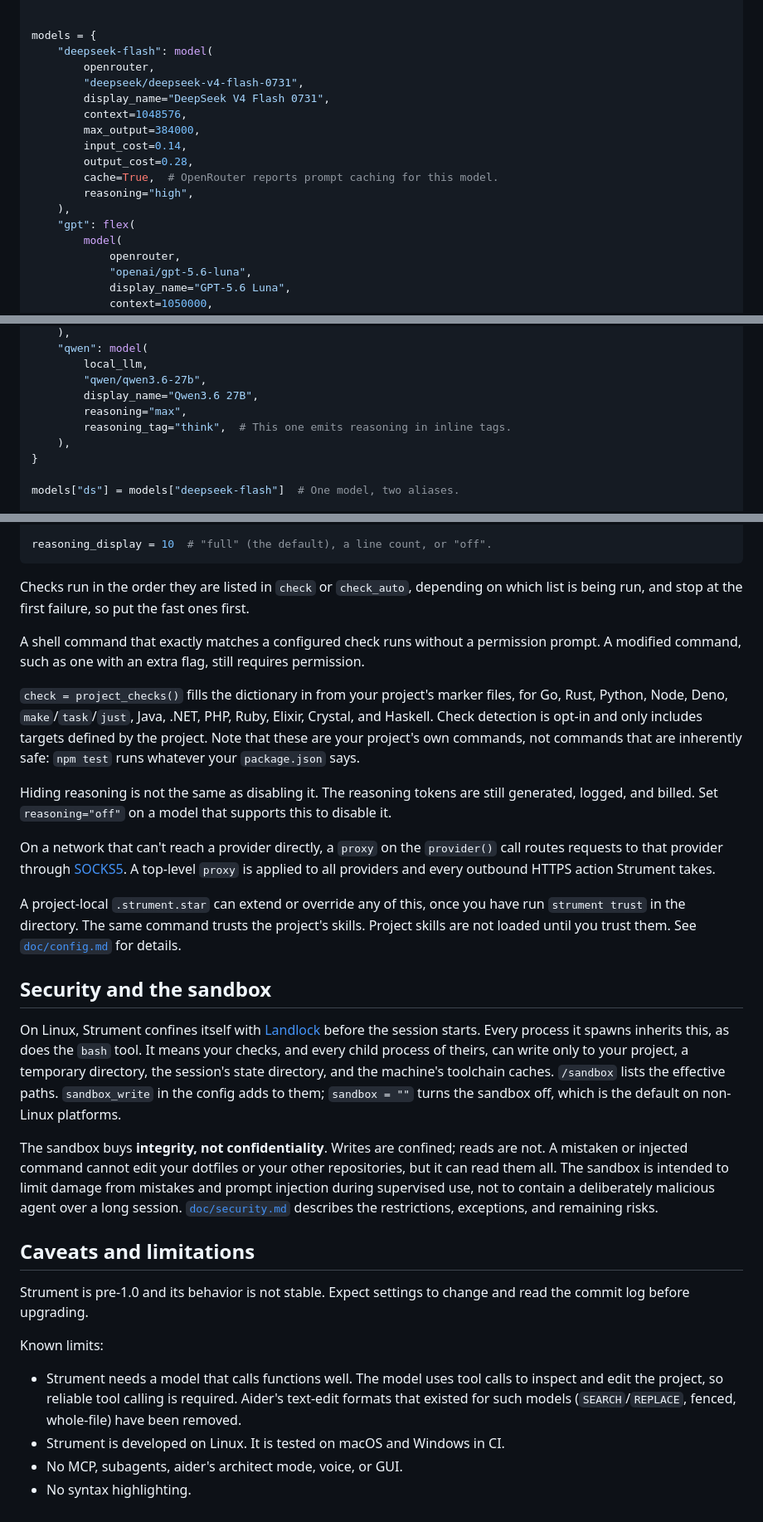
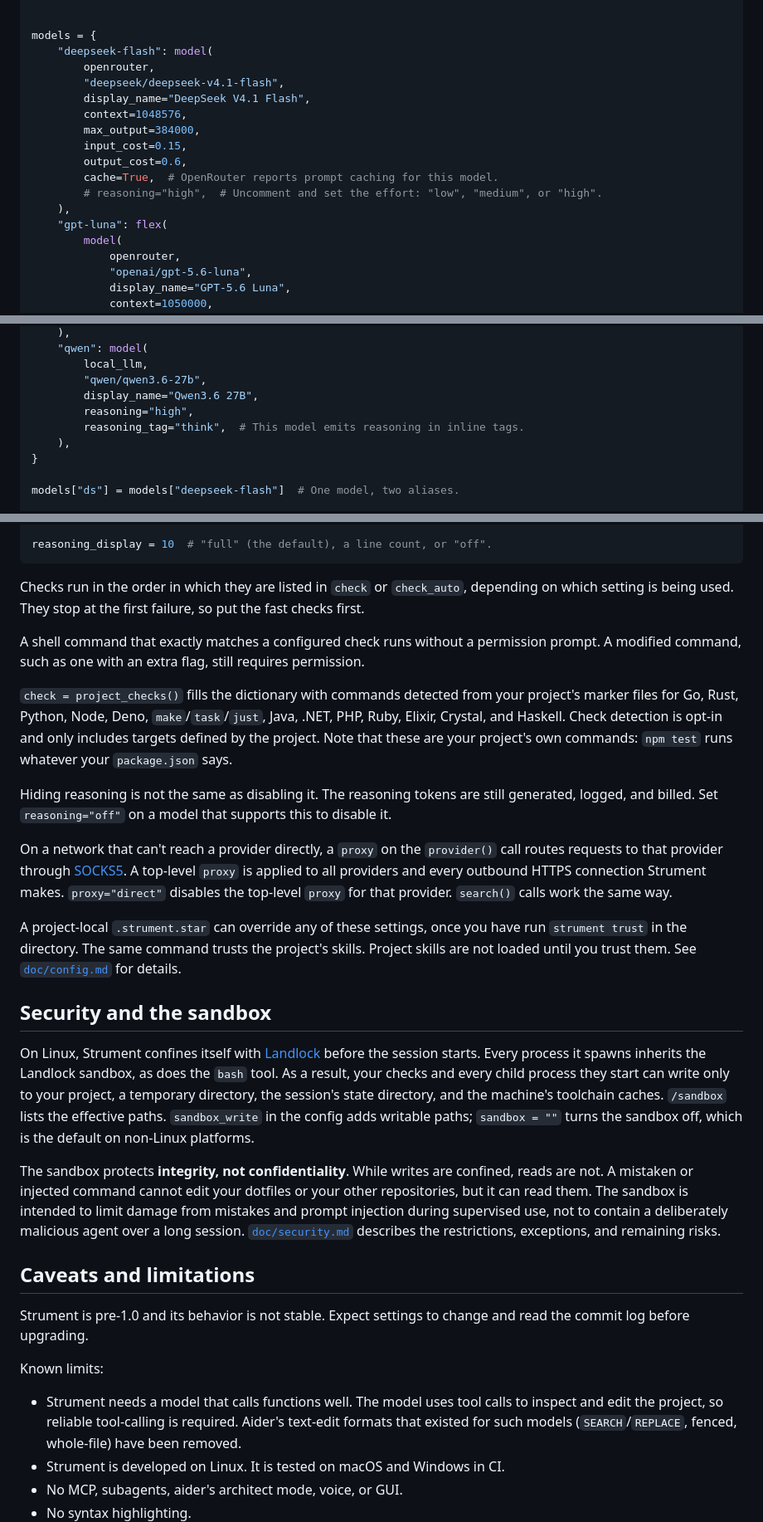
Before and after one commit to dbohdan/strument, a Markdown page: README.md, 3 parts joined by grey strips. Shown at 83% size. Rendered like a GitHub page.

````diff
--- a/README.md
+++ b/README.md
@@ -323,16 +330,16 @@ def flex(m):
 models = {
     "deepseek-flash": model(
         openrouter,
-        "deepseek/deepseek-v4-flash-0731",
-        display_name="DeepSeek V4 Flash 0731",
+        "deepseek/deepseek-v4.1-flash",
+        display_name="DeepSeek V4.1 Flash",
         context=1048576,
         max_output=384000,
-        input_cost=0.14,
-        output_cost=0.28,
+        input_cost=0.15,
+        output_cost=0.6,
         cache=True,  # OpenRouter reports prompt caching for this model.
-        reasoning="high",
+        # reasoning="high",  # Uncomment and set the effort: "low", "medium", or "high".
     ),
-    "gpt": flex(
+    "gpt-luna": flex(
         model(
             openrouter,
             "openai/gpt-5.6-luna",
@@ -367,8 +374,8 @@ models = {
         local_llm,
         "qwen/qwen3.6-27b",
         display_name="Qwen3.6 27B",
-        reasoning="max",
-        reasoning_tag="think",  # This one emits reasoning in inline tags.
+        reasoning="high",
+        reasoning_tag="think",  # This model emits reasoning in inline tags.
     ),
 }
 
@@ -405,23 +412,26 @@ check_auto = ["lint", "test"]
 reasoning_display = 10  # "full" (the default), a line count, or "off".
 ```
 
-Checks run in the order they are listed in `check` or `check_auto`, depending on which list is being run, and stop at the first failure, so put the fast ones first.
+Checks run in the order in which they are listed in `check` or `check_auto`, depending on which setting is being used.
+They stop at the first failure, so put the fast checks first.
 
 A shell command that exactly matches a configured check runs without a permission prompt.
 A modified command, such as one with an extra flag, still requires permission.
 
-`check = project_checks()` fills the dictionary in from your project's marker files, for Go, Rust, Python, Node, Deno, `make`/`task`/`just`, Java, .NET, PHP, Ruby, Elixir, Crystal, and Haskell.
+`check = project_checks()` fills the dictionary with commands detected from your project's marker files for Go, Rust, Python, Node, Deno, `make`/`task`/`just`, Java, .NET, PHP, Ruby, Elixir, Crystal, and Haskell.
 Check detection is opt-in and only includes targets defined by the project.
-Note that these are your project's own commands, not commands that are inherently safe: `npm test` runs whatever your `package.json` says.
+Note that these are your project's own commands: `npm test` runs whatever your `package.json` says.
 
 Hiding reasoning is not the same as disabling it.
 The reasoning tokens are still generated, logged, and billed.
 Set `reasoning="off"` on a model that supports this to disable it.
 
 On a network that can't reach a provider directly, a `proxy` on the `provider()` call routes requests to that provider through [SOCKS5](https://en.wikipedia.org/wiki/SOCKS5).
-A top-level `proxy` is applied to all providers and every outbound HTTPS action Strument takes.
+A top-level `proxy` is applied to all providers and every outbound HTTPS connection Strument makes.
+`proxy="direct"` disables the top-level `proxy` for that provider.
+`search()` calls work the same way.
 
-A project-local `.strument.star` can extend or override any of this, once you have run `strument trust` in the directory.
+A project-local `.strument.star` can override any of these settings, once you have run `strument trust` in the directory.
 The same command trusts the project's skills.
 Project skills are not loaded until you trust them.
 See [`doc/config.md`](doc/config.md) for details.
@@ -430,14 +440,14 @@ See [`doc/config.md`](doc/config.md) for details.
 ## Security and the sandbox
 
 On Linux, Strument confines itself with [Landlock](https://landlock.io/) before the session starts.
-Every process it spawns inherits this, as does the `bash` tool.
-It means your checks, and every child process of theirs, can write only to your project, a temporary directory, the session's state directory, and the machine's toolchain caches.
+Every process it spawns inherits the Landlock sandbox, as does the `bash` tool.
+As a result, your checks and every child process they start can write only to your project, a temporary directory, the session's state directory, and the machine's toolchain caches.
 `/sandbox` lists the effective paths.
-`sandbox_write` in the config adds to them; `sandbox = ""` turns the sandbox off, which is the default on non-Linux platforms.
+`sandbox_write` in the config adds writable paths; `sandbox = ""` turns the sandbox off, which is the default on non-Linux platforms.
 
-The sandbox buys **integrity, not confidentiality**.
-Writes are confined; reads are not.
-A mistaken or injected command cannot edit your dotfiles or your other repositories, but it can read them all.
+The sandbox protects **integrity, not confidentiality**.
+While writes are confined, reads are not.
+A mistaken or injected command cannot edit your dotfiles or your other repositories, but it can read them.
 The sandbox is intended to limit damage from mistakes and prompt injection during supervised use, not to contain a deliberately malicious agent over a long session.
 [`doc/security.md`](doc/security.md) describes the restrictions, exceptions, and remaining risks.
 
@@ -450,7 +460,7 @@ Expect settings to change and read the commit log before upgrading.
 Known limits:
 
 - Strument needs a model that calls functions well.
-  The model uses tool calls to inspect and edit the project, so reliable tool calling is required.
+  The model uses tool calls to inspect and edit the project, so reliable tool-calling is required.
   Aider's text-edit formats that existed for such models (`SEARCH`/`REPLACE`, fenced, whole-file) have been removed.
 - Strument is developed on Linux.
   It is tested on macOS and Windows in CI.
````
Also changed, not shown: other parts of README.md (+61 -56 lines).
